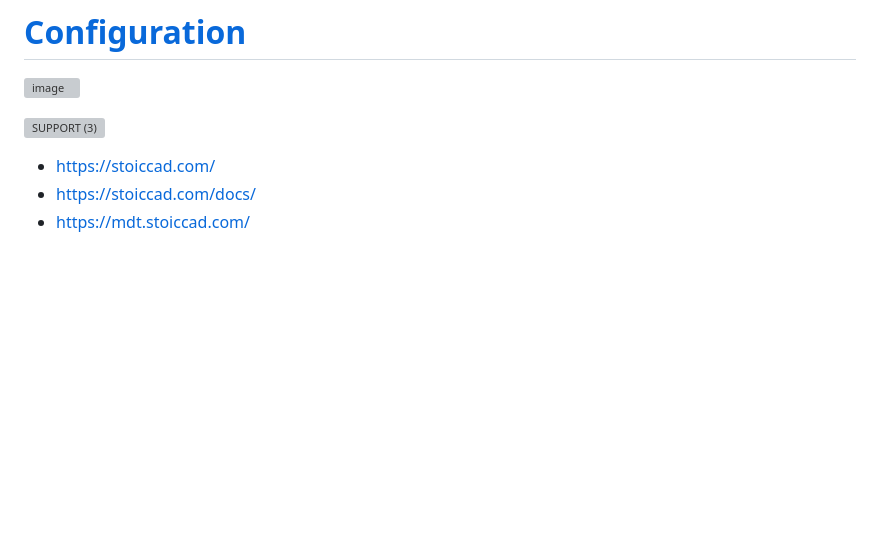
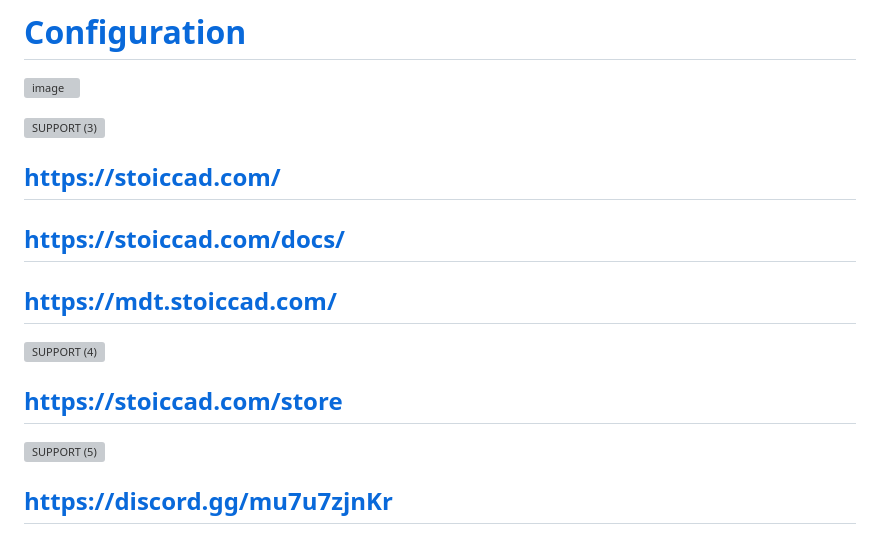
Before and after one commit to TheStoicBear/StoicCAD, a Markdown page: README.md, the part around the change. Drawn GitHub-style; blank space fills up the shorter version; grey boxes are pictures that could not be loaded.

```diff
--- a/README.md
+++ b/README.md
@@ -72,6 +72,12 @@ Best regards,
 
 
 ![SUPPORT (3)](https://github.com/TheStoicBear/StoicCAD/assets/112611821/25d0617f-51c1-4b80-a19f-a7bf3f44a4c9)
-- https://stoiccad.com/
-- https://stoiccad.com/docs/
-- https://mdt.stoiccad.com/
+## https://stoiccad.com/
+## https://stoiccad.com/docs/
+## https://mdt.stoiccad.com/
+
+![SUPPORT (4)](https://github.com/TheStoicBear/StoicCAD/assets/112611821/06461ac7-a73c-468b-9cc4-0cb80eca8750)
+## https://stoiccad.com/store
+
+![SUPPORT (5)](https://github.com/TheStoicBear/StoicCAD/assets/112611821/9a76edd4-3cc5-4985-b38f-5aa7cae5faa8)
+## https://discord.gg/mu7u7zjnKr
```
